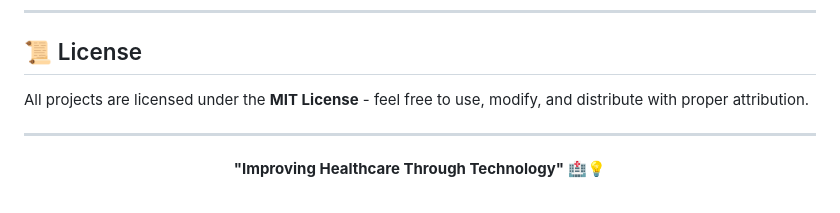
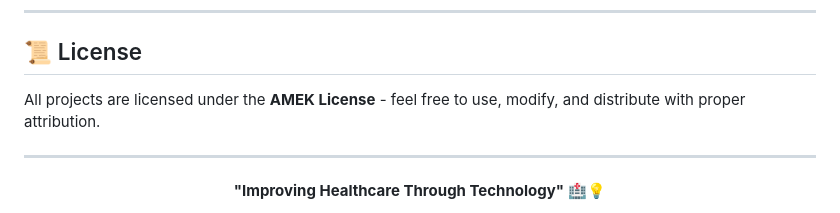
Before and after one commit to anonkev/anonkev, a Markdown page: README.md, the part around the change. Rendered like a GitHub page.

Commit message:
Update license information to AMEK License

```diff
--- a/README.md
+++ b/README.md
@@ -151,7 +151,7 @@ I'm always open to collaboration, partnerships, and discussing innovative health
 
 ## 📜 License
 
-All projects are licensed under the **MIT License** - feel free to use, modify, and distribute with proper attribution.
+All projects are licensed under the **AMEK License** - feel free to use, modify, and distribute with proper attribution.
 
 ---
 
```
